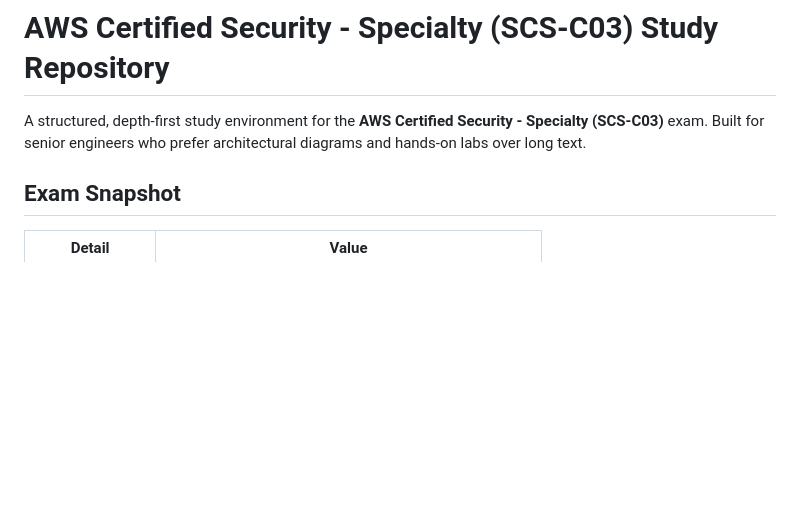
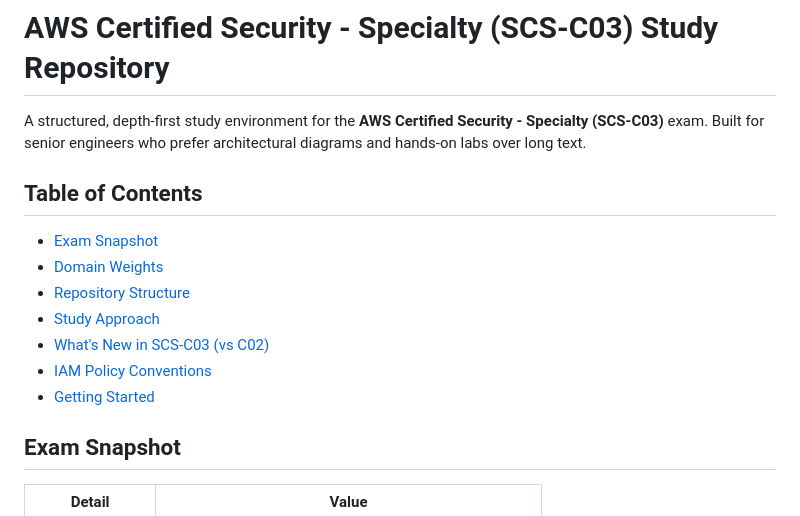
Before and after one commit to kiquetal/aws-security-speciality-2026, a Markdown page: README.md, the part around the change. GitHub-like rendering; blank space fills up the shorter version.

Commit message:
Add table of contents to README

```diff
--- a/README.md
+++ b/README.md
@@ -1,6 +1,16 @@
 # AWS Certified Security - Specialty (SCS-C03) Study Repository
 
 A structured, depth-first study environment for the **AWS Certified Security - Specialty (SCS-C03)** exam. Built for senior engineers who prefer architectural diagrams and hands-on labs over long text.
+
+## Table of Contents
+
+- [Exam Snapshot](#exam-snapshot)
+- [Domain Weights](#domain-weights)
+- [Repository Structure](#repository-structure)
+- [Study Approach](#study-approach)
+- [What's New in SCS-C03 (vs C02)](#whats-new-in-scs-c03-vs-c02)
+- [IAM Policy Conventions](#iam-policy-conventions)
+- [Getting Started](#getting-started)
 
 ## Exam Snapshot
 
```
